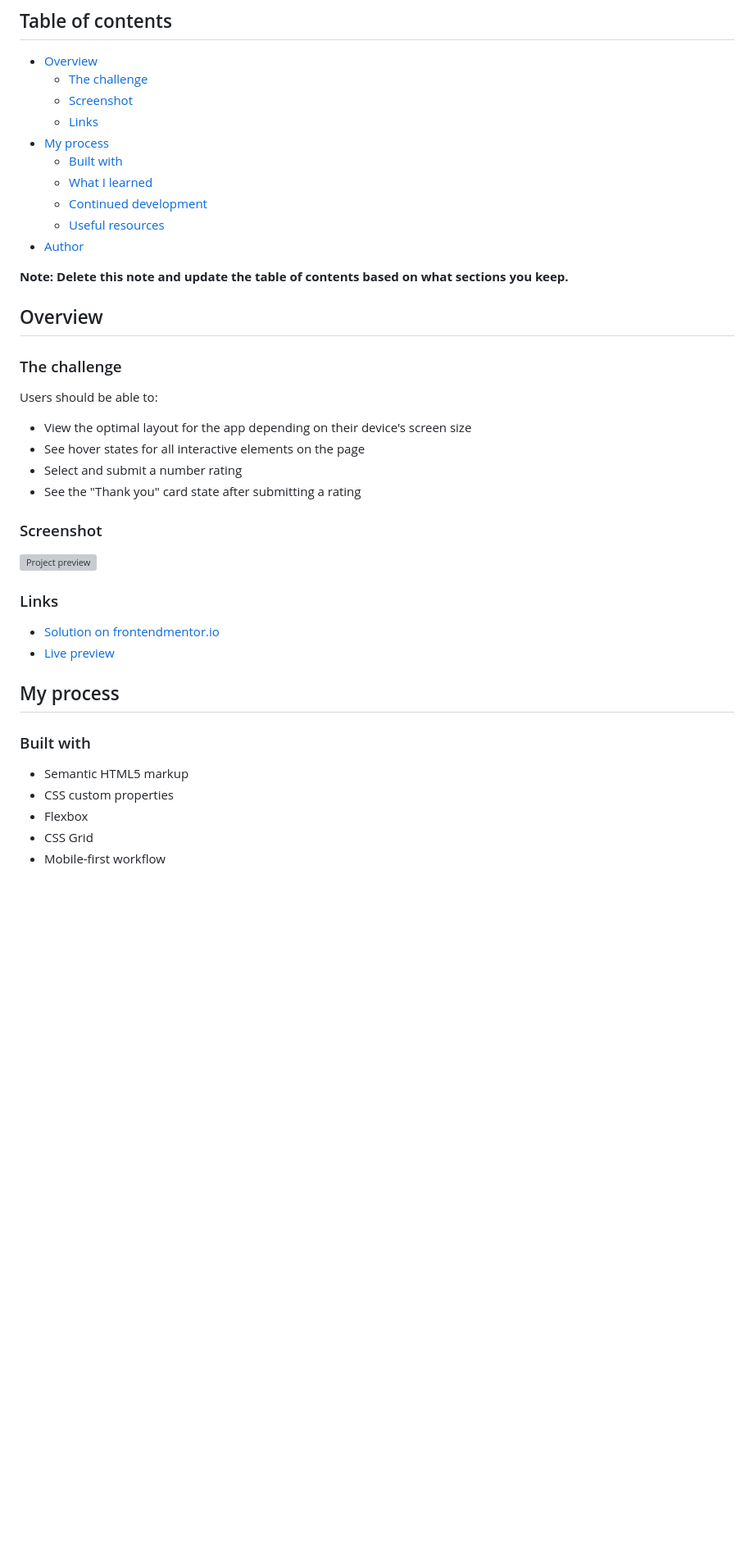
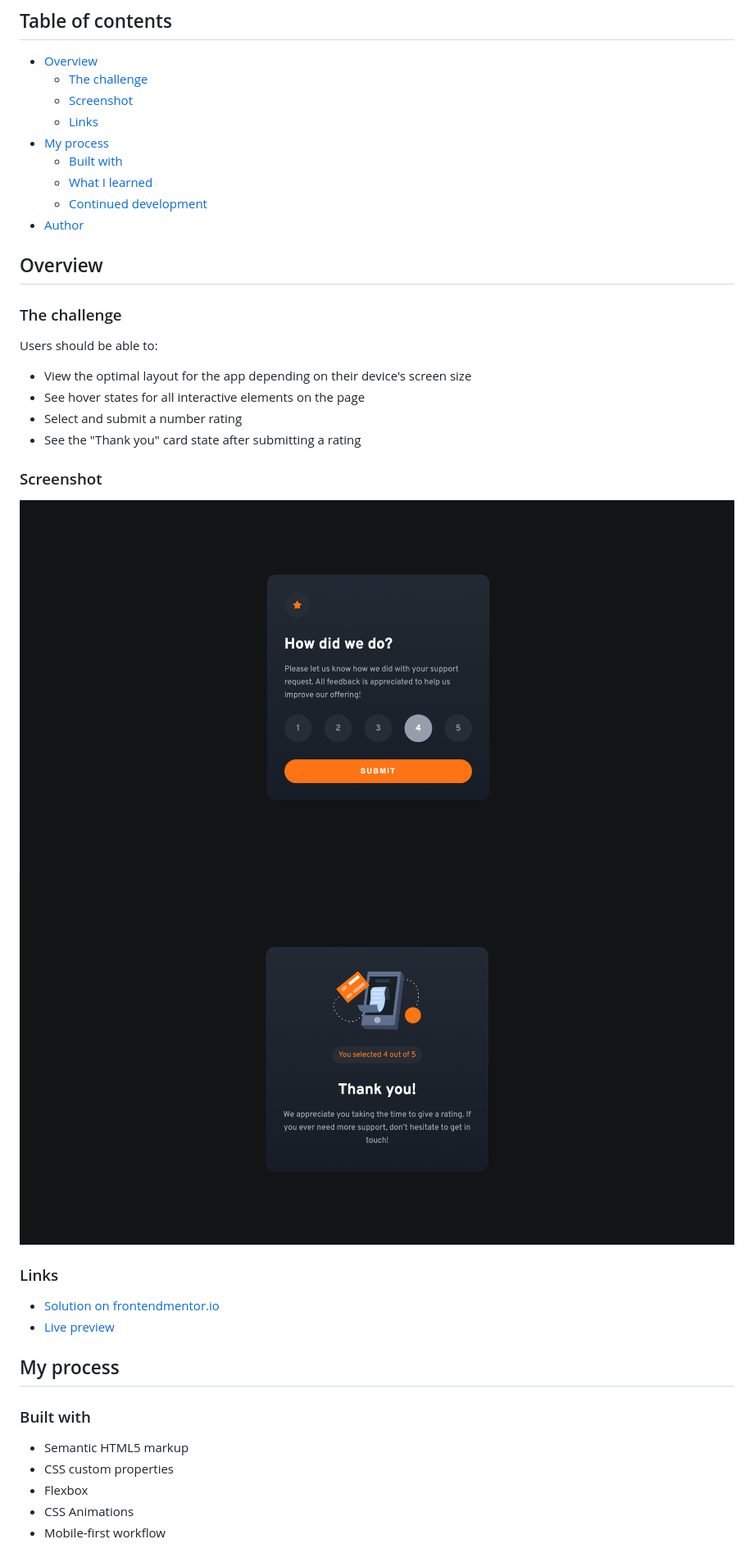
Before and after one commit to PiwkoO/interactive-rating-component, a Markdown page: README.md, the part around the change printed below. Shown: that part at 82% size. Drawn GitHub-style; pictures changed too: design/preview-feedback-component.png (added), design/preview-rating-component.png (added); blank space fills up the shorter version; grey boxes are pictures that could not be loaded.

```diff
--- a/README.md
+++ b/README.md
@@ -12,10 +12,7 @@ This is a solution to the [Interactive rating component challenge on Frontend Me
   - [Built with](#built-with)
   - [What I learned](#what-i-learned)
   - [Continued development](#continued-development)
-  - [Useful resources](#useful-resources)
 - [Author](#author)
-
-**Note: Delete this note and update the table of contents based on what sections you keep.**
 
 ## Overview
 
@@ -30,7 +27,8 @@ Users should be able to:
 
 ### Screenshot
 
-![Project preview](./design/project-preview.png)
+![Preview rating component](design/preview-rating-component.png)
+![Preview feedback component](design/preview-feedback-component.png)
 
 ### Links
 
@@ -44,5 +42,5 @@ Users should be able to:
 - Semantic HTML5 markup
 - CSS custom properties
 - Flexbox
-- CSS Grid
+- CSS Animations
 - Mobile-first workflow
```
Also changed, not shown: other parts of README.md (+14 -31 lines).
